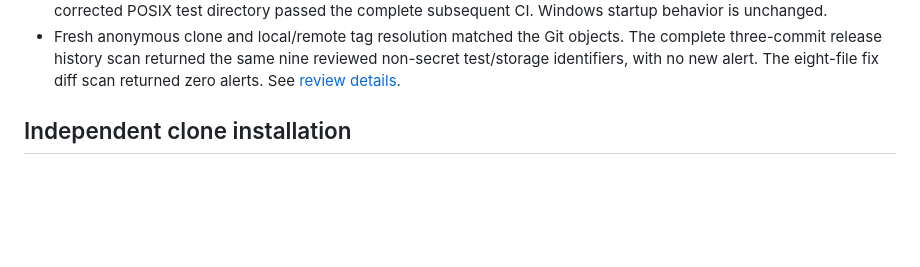
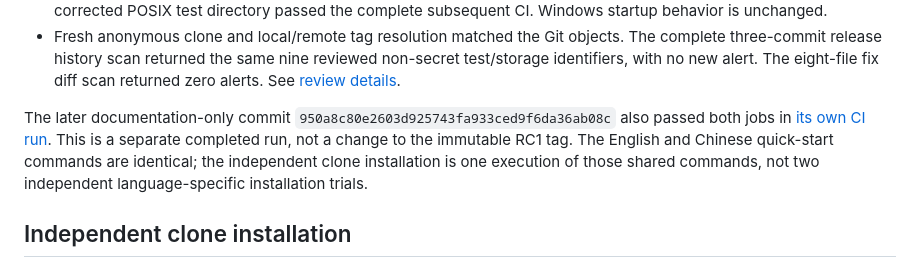
Before and after one commit to rutther/vorntek, a Markdown page: docs/PUBLIC_DELIVERY.md, the part around the change. Rendered like a GitHub page; blank space fills up the shorter version.

```diff
--- a/docs/PUBLIC_DELIVERY.md
+++ b/docs/PUBLIC_DELIVERY.md
@@ -21,6 +21,13 @@ browser or production-readiness requirements.
   The complete three-commit release history scan returned the same nine reviewed
   non-secret test/storage identifiers, with no new alert. The eight-file fix
   diff scan returned zero alerts. See [review details](review/IMAGE_SECURITY_20260913.md).
+
+The later documentation-only commit `950a8c80e2603d925743fa933ced9f6da36ab08c`
+also passed both jobs in [its own CI run](https://github.com/rutther/vorntek/actions/runs/34712778834).
+This is a separate completed run, not a change to the immutable RC1 tag. The
+English and Chinese quick-start commands are identical; the independent clone
+installation is one execution of those shared commands, not two independent
+language-specific installation trials.
 
 ## Independent clone installation
 
```
Also changed, not shown: README.zh-CN.md (+5 -1 lines), docs/IMPLEMENTATION_STATUS.md (+1 -1 lines).
